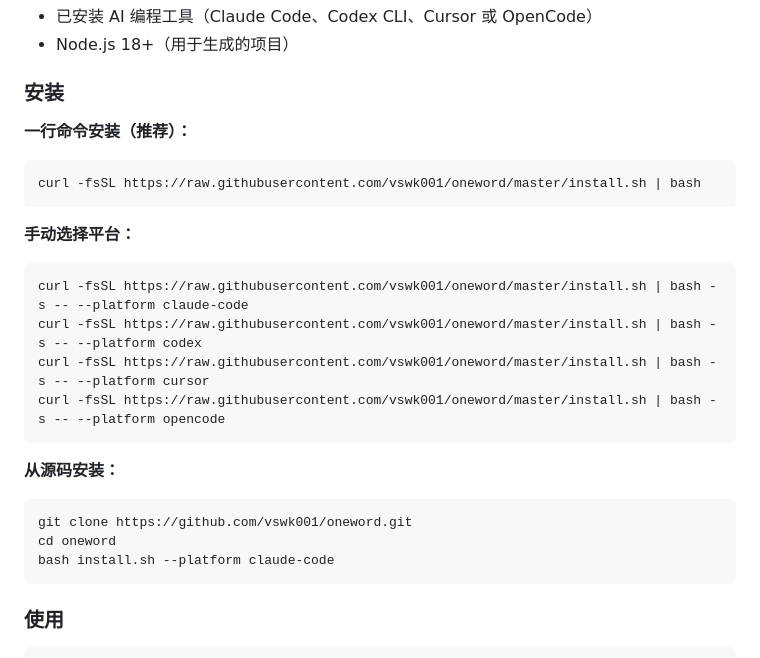
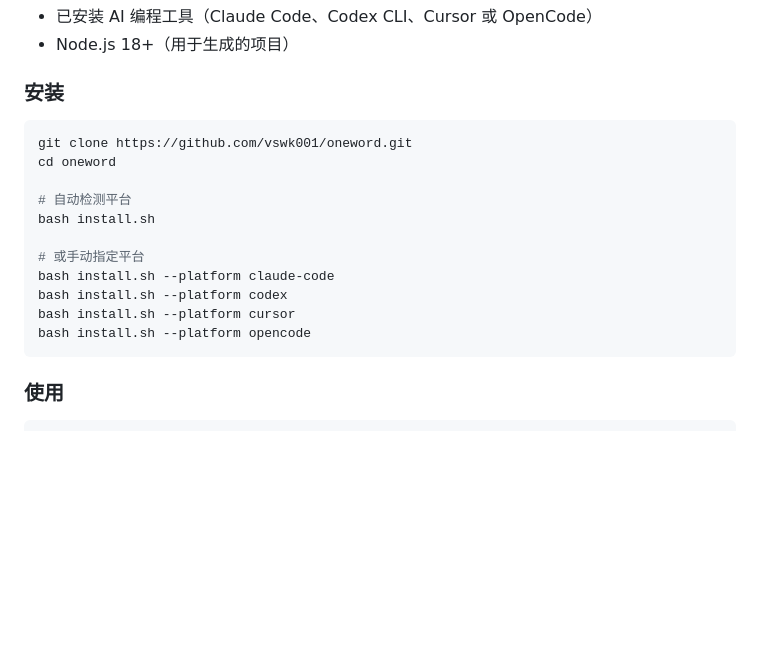
Before and after one commit to vswk001/oneword, a Markdown page: docs/README_zh.md, the part around the change. GitHub-like rendering; blank space fills up the shorter version.

Commit message:
docs: replace curl install with git clone for private repo compatibility
Co-Authored-By: Claude Opus 4.7 <noreply@anthropic.com>

````diff
--- a/docs/README_zh.md
+++ b/docs/README_zh.md
@@ -55,27 +55,18 @@ OneWord 在幕后运行一整套**专业软件工程流水线**——需求分
 
 ### 安装
 
-**一行命令安装（推荐）：**
-
-```bash
-curl -fsSL https://raw.githubusercontent.com/vswk001/oneword/master/install.sh | bash
-```
-
-**手动选择平台：**
-
-```bash
-curl -fsSL https://raw.githubusercontent.com/vswk001/oneword/master/install.sh | bash -s -- --platform claude-code
-curl -fsSL https://raw.githubusercontent.com/vswk001/oneword/master/install.sh | bash -s -- --platform codex
-curl -fsSL https://raw.githubusercontent.com/vswk001/oneword/master/install.sh | bash -s -- --platform cursor
-curl -fsSL https://raw.githubusercontent.com/vswk001/oneword/master/install.sh | bash -s -- --platform opencode
-```
-
-**从源码安装：**
-
 ```bash
 git clone https://github.com/vswk001/oneword.git
 cd oneword
+
+# 自动检测平台
+bash install.sh
+
+# 或手动指定平台
 bash install.sh --platform claude-code
+bash install.sh --platform codex
+bash install.sh --platform cursor
+bash install.sh --platform opencode
 ```
 
 ### 使用
````
Also changed, not shown: README.md (+8 -17 lines).
